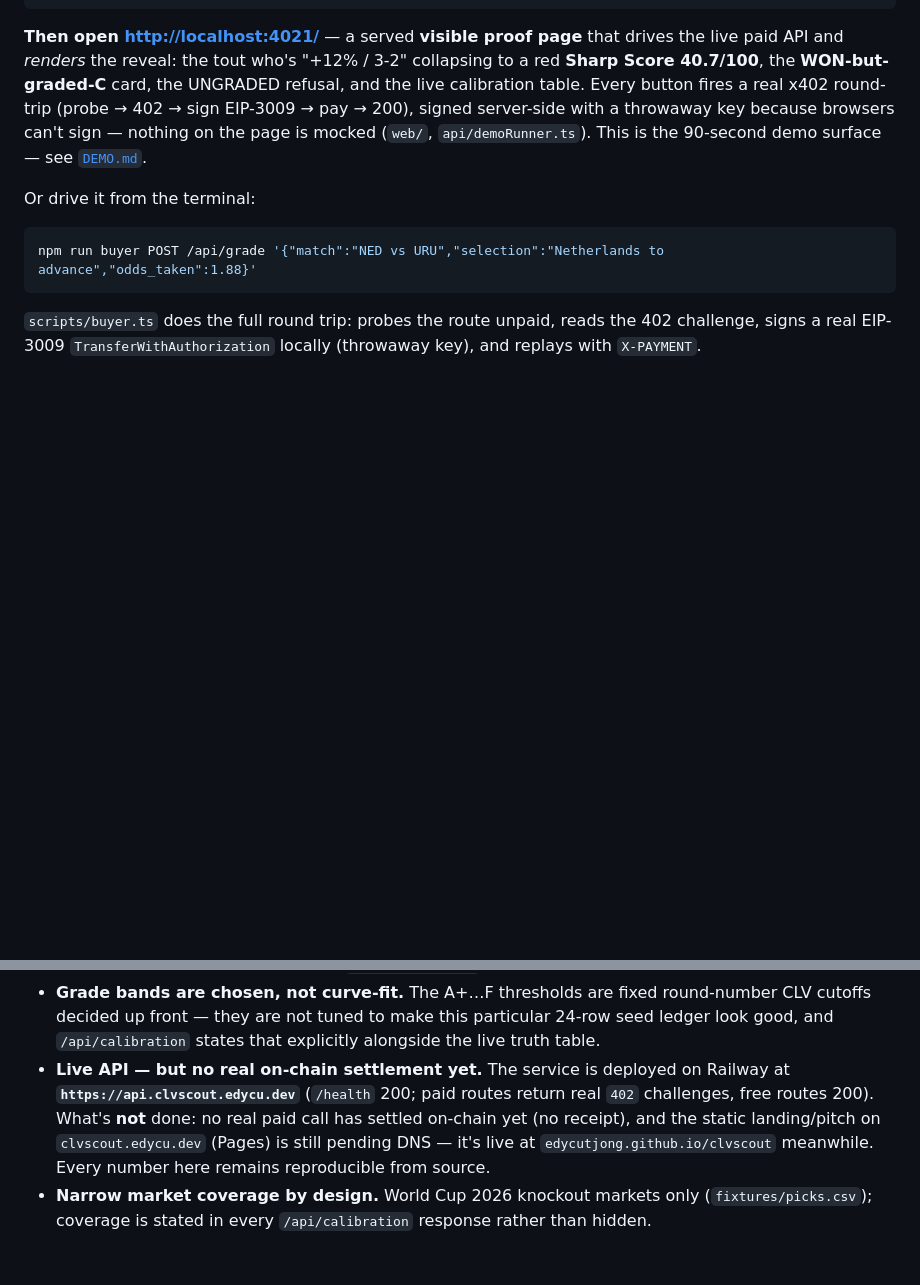
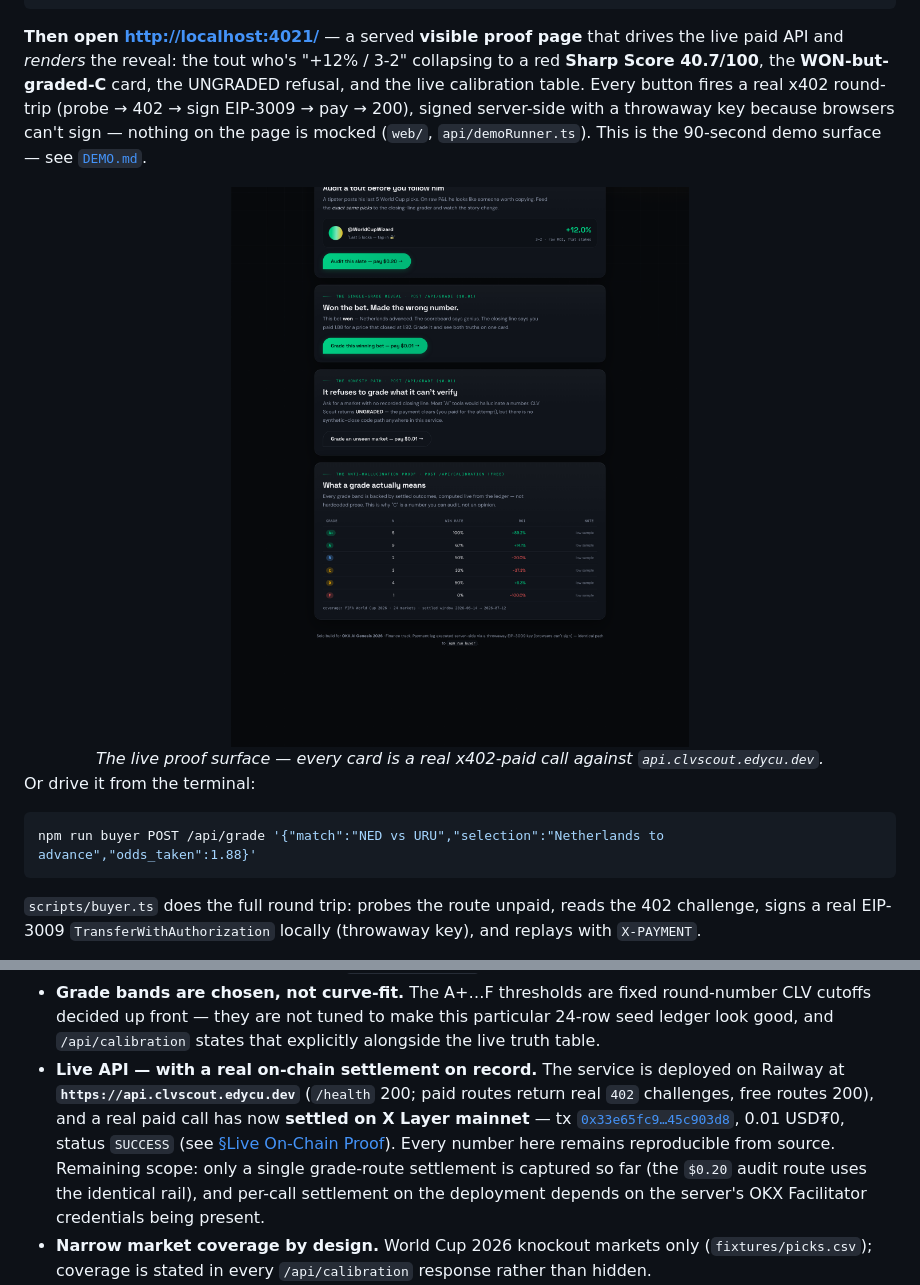
Before and after one commit to edycutjong/clvscout, a Markdown page: README.md, 2 parts joined by grey strips. Drawn GitHub-style; pictures changed too: docs/screenshots/live-proof-page.png (added); blank space fills up the shorter version.

````diff
--- a/README.md
+++ b/README.md
@@ -151,6 +186,11 @@ npm run api               # boots on :4021
 ```
 
 **Then open [http://localhost:4021/](http://localhost:4021/)** — a served **visible proof page** that drives the live paid API and *renders* the reveal: the tout who's "+12% / 3-2" collapsing to a red **Sharp Score 40.7/100**, the **WON-but-graded-C** card, the UNGRADED refusal, and the live calibration table. Every button fires a real x402 round-trip (probe → 402 → sign EIP-3009 → pay → 200), signed server-side with a throwaway key because browsers can't sign — nothing on the page is mocked (`web/`, `api/demoRunner.ts`). This is the 90-second demo surface — see [`DEMO.md`](DEMO.md).
+
+<div align="center">
+  <img src="docs/screenshots/live-proof-page.png" alt="CLV Scout live proof page — every number is a real x402-paid call to the running service" width="100%">
+  <br/><em>The live proof surface — every card is a real x402-paid call against <code>api.clvscout.edycu.dev</code>.</em>
+</div>
 
 Or drive it from the terminal:
 
@@ -272,11 +312,14 @@ clvscout/
   round-number CLV cutoffs decided up front — they are not tuned to make this
   particular 24-row seed ledger look good, and `/api/calibration` states that
   explicitly alongside the live truth table.
-- **Live API — but no real on-chain settlement yet.** The service is deployed on Railway at
+- **Live API — with a real on-chain settlement on record.** The service is deployed on Railway at
   **`https://api.clvscout.edycu.dev`** (`/health` 200; paid routes return real `402` challenges,
-  free routes 200). What's **not** done: no real paid call has settled on-chain yet (no receipt),
-  and the static landing/pitch on `clvscout.edycu.dev` (Pages) is still pending DNS — it's live at
-  `edycutjong.github.io/clvscout` meanwhile. Every number here remains reproducible from source.
+  free routes 200), and a real paid call has now **settled on X Layer mainnet** — tx
+  [`0x33e65fc9…45c903d8`](https://web3.okx.com/explorer/x-layer/tx/0x33e65fc96d1abed0bb5229337f37f0106e1fc38648095dd43567042245c903d8),
+  0.01 USD₮0, status `SUCCESS` (see [§Live On-Chain Proof](#-live-on-chain-proof--x-layer-mainnet)).
+  Every number here remains reproducible from source. Remaining scope: only a single grade-route
+  settlement is captured so far (the `$0.20` audit route uses the identical rail), and per-call
+  settlement on the deployment depends on the server's OKX Facilitator credentials being present.
 - **Narrow market coverage by design.** World Cup 2026 knockout markets only
   (`fixtures/picks.csv`); coverage is stated in every `/api/calibration`
   response rather than hidden.
````
Also changed, not shown: other parts of README.md (+35 -0 lines), docs/screenshots/PROOF.md (added, +85 -0 lines), docs/screenshots/onchain-receipt.png (added).
